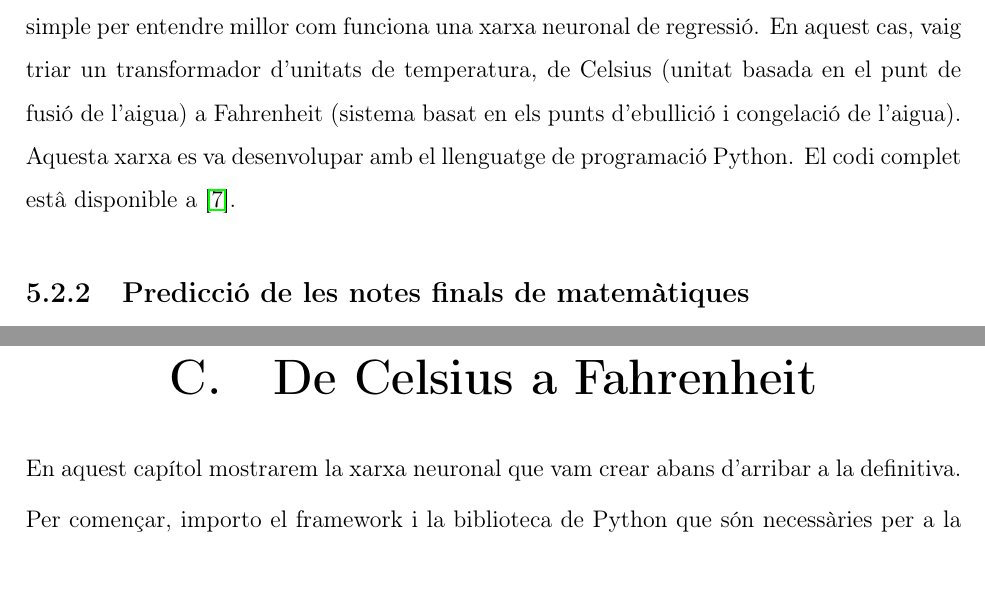
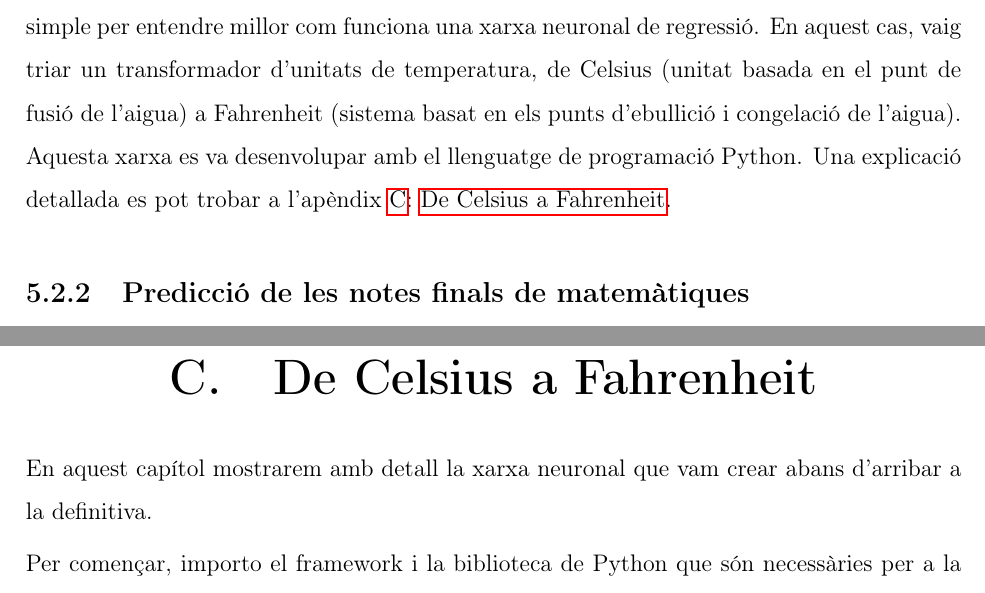
Before and after one commit to Rui564/TR-RJ-2025, a LaTeX book (memoria_RJ/memoriaRJ.tex, which reads memoria_RJ/capitols/Resultats/Resultats.tex, memoria_RJ/capitols/Xarxa_Neuronal/Xarxa_Neuronal.tex): two parts of pages 35 and 63 of 91, joined at a grey line, cut so that both start at the same text. Compiled offline with pdfLaTeX.

Commit message:
Correcció d'un enllaç

```diff
--- a/memoria_RJ/capitols/Resultats/Resultats.tex
+++ b/memoria_RJ/capitols/Resultats/Resultats.tex
@@ -73,7 +73,7 @@ En aquest apartat explicarem pas a pas la creació de la nostra xarxa neuronal d
 
 \subsection{De Celcius a Fahrenheit}
 
-Abans de començar a treballar amb la xarxa neuronal definitiva, vàrem crear una de més simple per entendre millor com funciona una xarxa neuronal de regressió. En aquest cas, vaig triar un transformador d’unitats de temperatura, de Celsius (unitat basada en el punt de fusió de l’aigua) a Fahrenheit (sistema basat en els punts d’ebullició i congelació de l’aigua). Aquesta xarxa es va desenvolupar amb el llenguatge de programació Python. El codi complet estâ disponible a~\cite{TR-RJ-2025}.
+Abans de començar a treballar amb la xarxa neuronal definitiva, vàrem crear una de més simple per entendre millor com funciona una xarxa neuronal de regressió. En aquest cas, vaig triar un transformador d’unitats de temperatura, de Celsius (unitat basada en el punt de fusió de l’aigua) a Fahrenheit (sistema basat en els punts d’ebullició i congelació de l’aigua). Aquesta xarxa es va desenvolupar amb el llenguatge de programació Python. Una explicació detallada es pot trobar a l'apèndix~\ref{a:CelsiusFahrenheit}:~\nameref{a:CelsiusFahrenheit}.
 
 
 \subsection{Predicció de les notes finals de matemàtiques}
--- a/memoria_RJ/capitols/Xarxa_Neuronal/Xarxa_Neuronal.tex
+++ b/memoria_RJ/capitols/Xarxa_Neuronal/Xarxa_Neuronal.tex
@@ -1,5 +1,5 @@
-\chapter{De Celsius a Fahrenheit}
-En aquest capítol mostrarem la xarxa neuronal que vam crear abans d’arribar a la definitiva.
+\chapter{De Celsius a Fahrenheit}\label{a:CelsiusFahrenheit}
+En aquest capítol mostrarem amb detall la xarxa neuronal que vam crear abans d’arribar a la definitiva.
 
 Per començar, importo el framework i la biblioteca de Python que són necessàries per a la creació de la xarxa neuronal: \texttt{TensorFlow} (framework) i \texttt{numpy} (biblioteca). He creat unes \textit{abreviatures} per poder cridar-les més fàcilment quan les necessiti.
 
```
